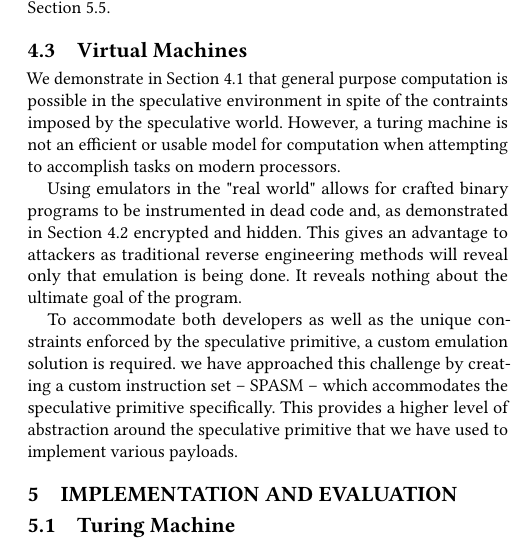
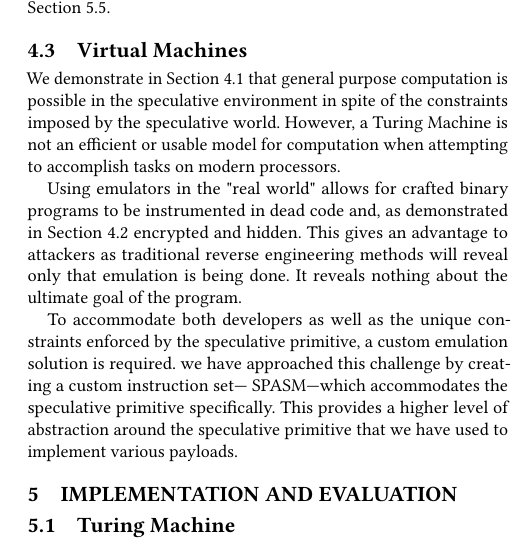
Before and after one commit to ewust/speculake, a LaTeX paper (paper/paper.tex, which reads paper/payloads.tex): part of one column of page 7 of 13, cut so that both start at the same text. Compiled offline with pdfLaTeX.

Commit message:
typos and wording fixes

```diff
--- a/paper/payloads.tex
+++ b/paper/payloads.tex
@@ -123,8 +123,8 @@ Section~\ref{subsec:nested-spec}.
 
 \subsection{Virtual Machines}
 We demonstrate in Section~\ref{subsec:turing} that general purpose computation
-is possible in the speculative environment in spite of the contraints
-imposed by the speculative world. However, a turing machine
+is possible in the speculative environment in spite of the constraints
+imposed by the speculative world. However, a Turing Machine
 is not an efficient or usable model for computation when
 attempting to accomplish tasks on modern processors.
 
@@ -137,8 +137,8 @@ program.
 
 To accommodate both developers as well as the unique constraints
 enforced by the speculative primitive, a custom emulation solution is required.
-we have approached this challenge by creating a custom instruction set --
-SPASM -- which accommodates the speculative primitive specifically. This
+we have approached this challenge by creating a custom instruction set---
+SPASM---which accommodates the speculative primitive specifically. This
 provides a higher level of abstraction around the speculative primitive
 that we have used to implement various payloads.
 
```
